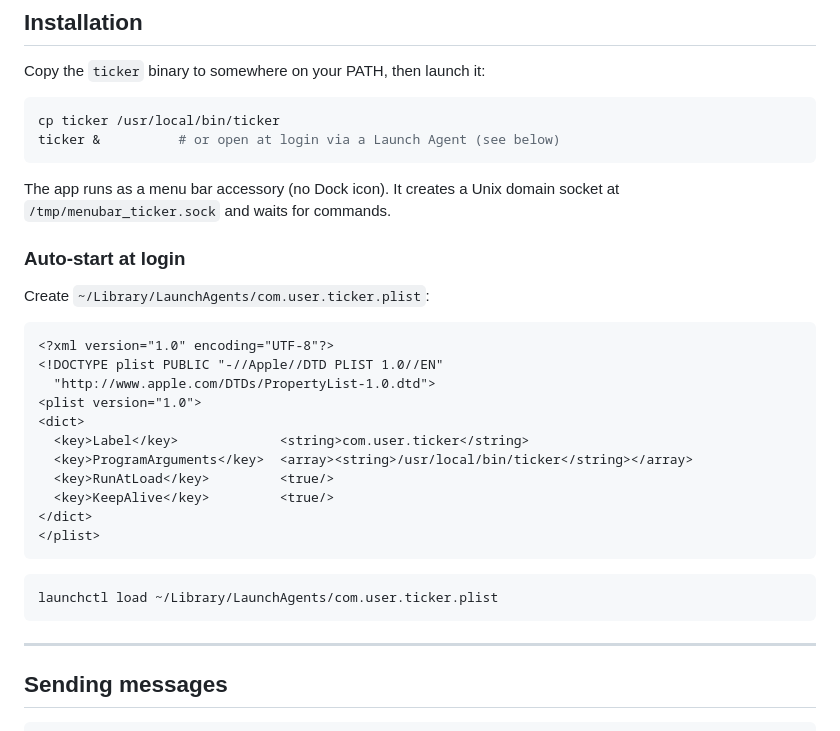
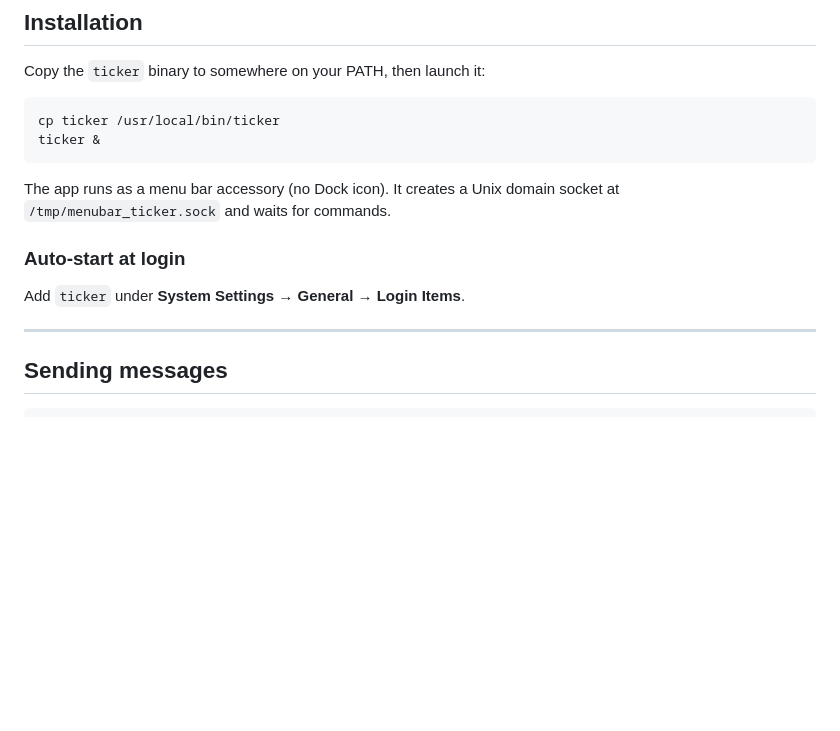
Before and after one commit to rhsev/ticker, a Markdown page: README.md, the part around the change. Drawn GitHub-style; blank space fills up the shorter version.

Commit message:
Replace LaunchAgent instructions with Login Items

````diff
--- a/README.md
+++ b/README.md
@@ -21,7 +21,7 @@ Copy the `ticker` binary to somewhere on your PATH, then launch it:
 
 ```bash
 cp ticker /usr/local/bin/ticker
-ticker &          # or open at login via a Launch Agent (see below)
+ticker &
 ```
 
 The app runs as a menu bar accessory (no Dock icon). It creates a Unix domain socket
@@ -29,25 +29,7 @@ at `/tmp/menubar_ticker.sock` and waits for commands.
 
 ### Auto-start at login
 
-Create `~/Library/LaunchAgents/com.user.ticker.plist`:
-
-```xml
-<?xml version="1.0" encoding="UTF-8"?>
-<!DOCTYPE plist PUBLIC "-//Apple//DTD PLIST 1.0//EN"
-  "http://www.apple.com/DTDs/PropertyList-1.0.dtd">
-<plist version="1.0">
-<dict>
-  <key>Label</key>             <string>com.user.ticker</string>
-  <key>ProgramArguments</key>  <array><string>/usr/local/bin/ticker</string></array>
-  <key>RunAtLoad</key>         <true/>
-  <key>KeepAlive</key>         <true/>
-</dict>
-</plist>
-```
-
-```bash
-launchctl load ~/Library/LaunchAgents/com.user.ticker.plist
-```
+Add `ticker` under **System Settings → General → Login Items**.
 
 ---
 
````
